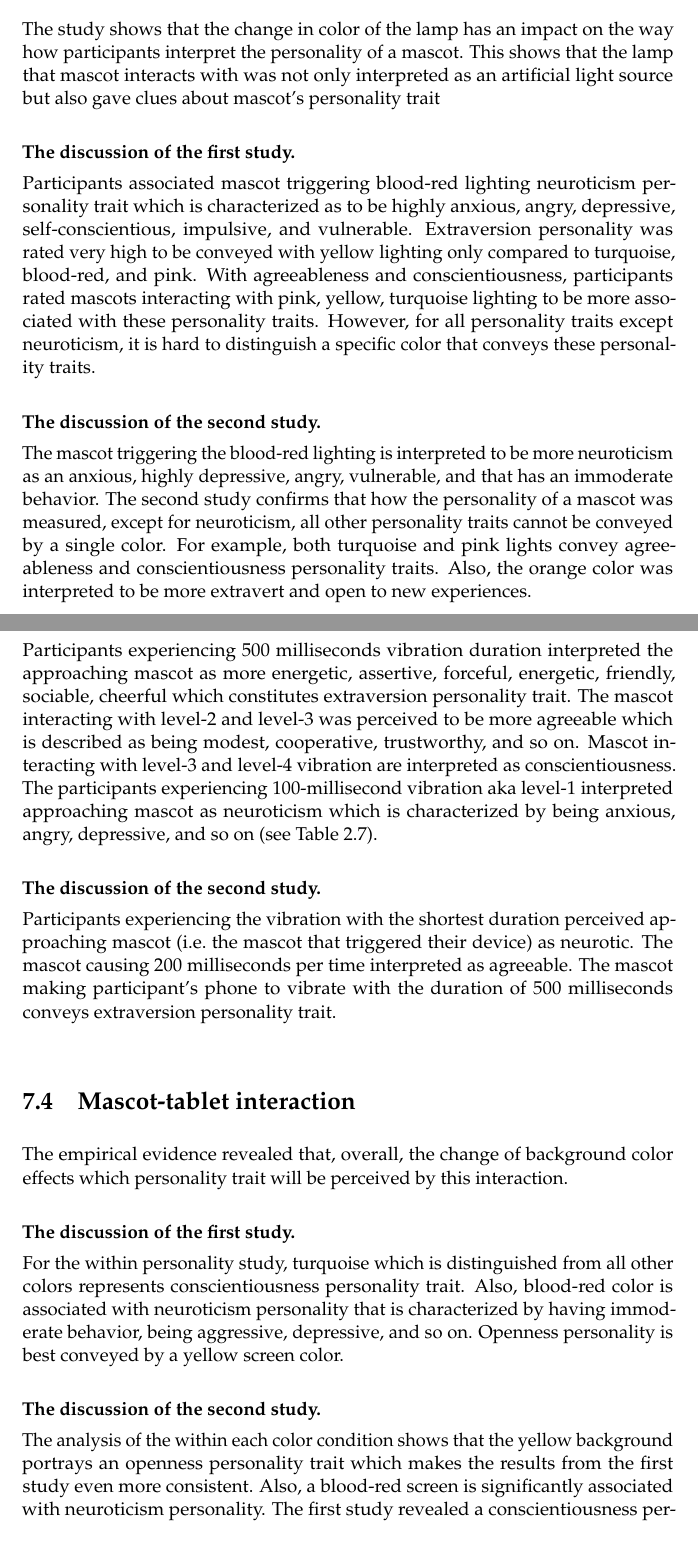
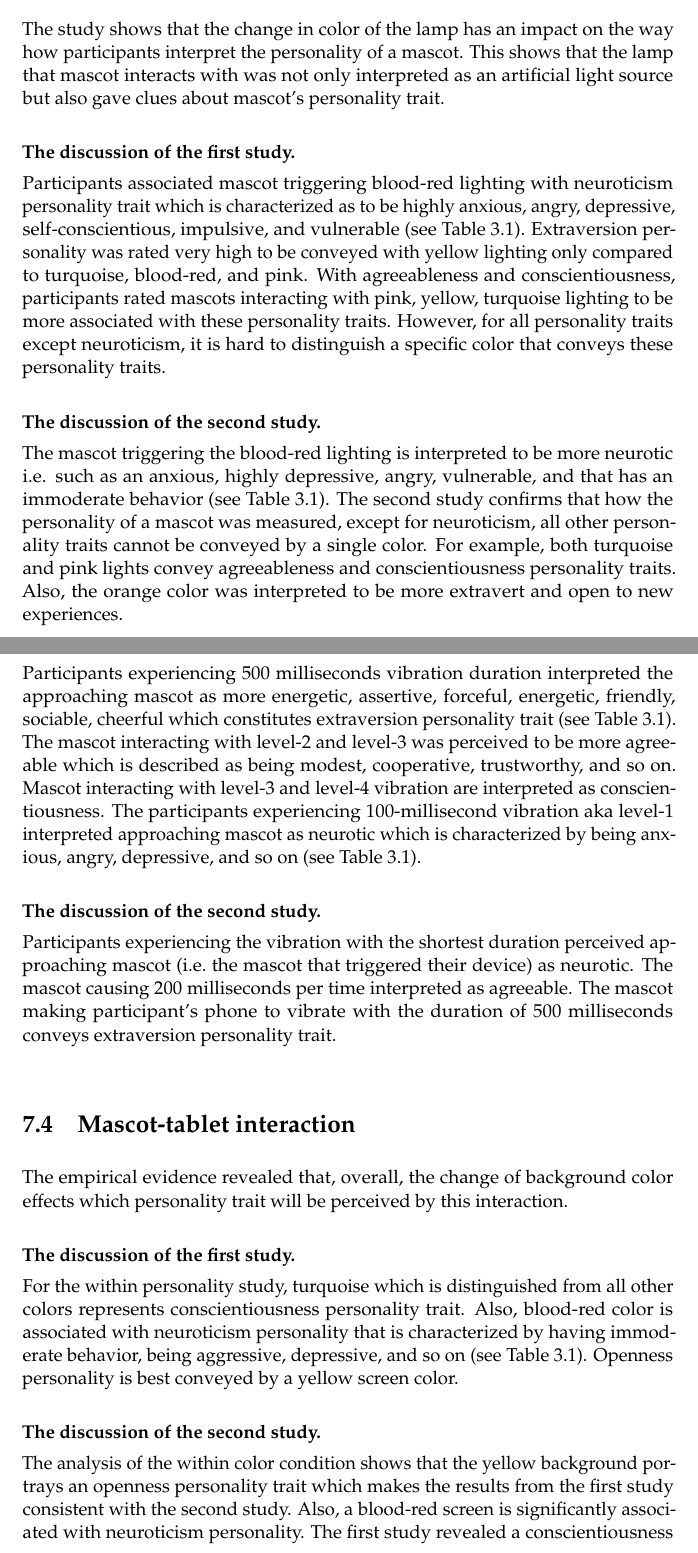
Before and after one commit to latifaabdullayeva/Thesis, a LaTeX thesis (Thesis Paper/thesis.tex, which reads Thesis Paper/sections/discussions.tex): two parts of pages 77 and 78 of 102, joined at a grey line, cut so that both start at the same text. Compiled offline with pdfLaTeX.

Commit message:
Modified presentation after first trial presentation

```diff
--- a/Thesis Paper/sections/discussions.tex
+++ b/Thesis Paper/sections/discussions.tex
@@ -41,11 +41,11 @@ music condition conveys an extraversion personality trait most.
 The study shows that the change in color of the lamp has an impact on the way
 how participants interpret the personality of a mascot.
 This shows that the lamp that mascot interacts with was not only interpreted as an
-artificial light source but also gave clues about mascot's personality trait\\
+artificial light source but also gave clues about mascot's personality trait.\\
 
 \textbf{The discussion of the first study.}\par
-Participants associated mascot triggering blood-red lighting neuroticism personality trait
-which is characterized as to be highly anxious, angry, depressive, self-conscientious, impulsive, and vulnerable.
+Participants associated mascot triggering blood-red lighting with neuroticism personality trait
+which is characterized as to be highly anxious, angry, depressive, self-conscientious, impulsive, and vulnerable (see Table~\ref{table:personality}).
 Extraversion personality was rated very high to be conveyed with yellow lighting only compared
 to turquoise, blood-red, and pink.
 With agreeableness and conscientiousness, participants rated mascots interacting with pink, yellow,
@@ -54,8 +54,8 @@ However, for all personality traits except neuroticism, it is hard to distinguis
 a specific color that conveys these personality traits.\\
 
 \textbf{The discussion of the second study.}\par
-The mascot triggering the blood-red lighting is interpreted to be more neuroticism as an anxious, highly depressive,
-angry, vulnerable, and that has an immoderate behavior.
+The mascot triggering the blood-red lighting is interpreted to be more neurotic i.e. such as an anxious, highly depressive,
+angry, vulnerable, and that has an immoderate behavior (see Table~\ref{table:personality}).
 The second study confirms that how the personality of a mascot was measured, except
 for neuroticism, all other personality traits cannot be conveyed by a single color.
 For example, both turquoise and pink lights convey agreeableness and
@@ -71,13 +71,13 @@ measurement of mascot's personality.\\
 \textbf{The discussion of the first study.}\par
 Participants experiencing 500 milliseconds vibration duration interpreted the approaching mascot as more
 energetic, assertive, forceful, energetic, friendly, sociable, cheerful which
-constitutes extraversion personality trait.
+constitutes extraversion personality trait (see Table~\ref{table:personality}).
 The mascot interacting with level-2 and level-3 was perceived to be more agreeable which
 is described as being modest, cooperative, trustworthy, and so on.
 Mascot interacting with level-3 and level-4 vibration are interpreted as conscientiousness.
 The participants experiencing 100-millisecond vibration aka level-1 interpreted
-approaching mascot as neuroticism which is characterized by being
-anxious, angry, depressive, and so on (see Table~\ref{table:opennessFacets}).\\
+approaching mascot as neurotic which is characterized by being
+anxious, angry, depressive, and so on (see Table~\ref{table:personality}).\\
 
 \textbf{The discussion of the second study.}\par
 Participants experiencing the vibration with the shortest duration
@@ -95,14 +95,14 @@ color effects which personality trait will be perceived by this interaction.\\
 For the within personality study, turquoise which is distinguished from all other
 colors represents conscientiousness personality trait.
 Also, blood-red color is associated with neuroticism personality that is characterized by
-having immoderate behavior, being aggressive, depressive, and so on.
+having immoderate behavior, being aggressive, depressive, and so on (see Table~\ref{table:personality}).
 Openness personality is best conveyed by a yellow screen color.\\
 
 \textbf{The discussion of the second study.}\par
-The analysis of the within each color condition shows that the yellow background portrays an openness
-personality trait which makes the results from the first study even more consistent.
+The analysis of the within color condition shows that the yellow background portrays an openness
+personality trait which makes the results from the first study consistent with the second study.
 Also, a blood-red screen is significantly associated with neuroticism personality.
-The first study revealed a conscientiousness personality conveyed by turquoise color.
+The first study revealed a conscientiousness personality being conveyed by turquoise color.
 However, when all personality traits were compared within turquoise color, the ratings
 of conscientiousness personality traits did not distinguish from the scores given for
 agreeableness personality.
```
Also changed, not shown: Thesis Paper/sections/concept.tex (+1 -1 lines), Thesis Paper/sections/discussions.tex (4 more changed lines), 3 other files.
